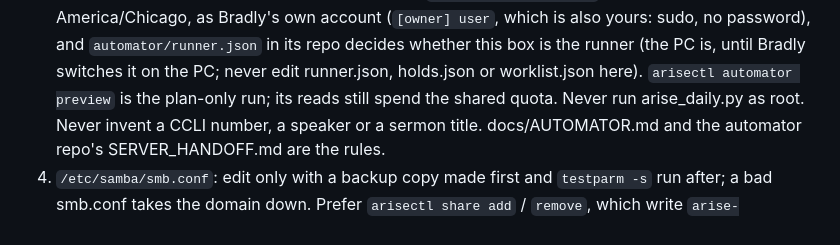
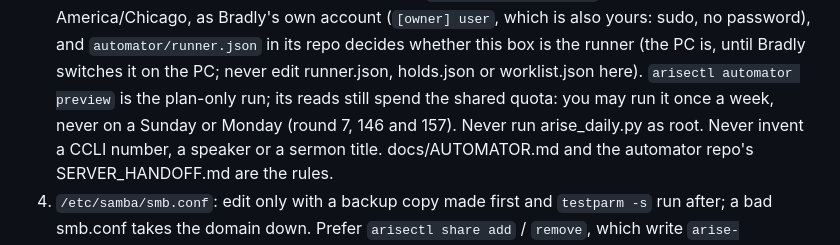
Before and after one commit to Rehchu/Church-server-OS-, a Markdown page: CLAUDE.md, the part around the change. GitHub-like rendering.

```diff
--- a/CLAUDE.md
+++ b/CLAUDE.md
@@ -55,7 +55,8 @@ sudo arisectl owner                        Bradly's account: groups, sudo, the j
    in its repo decides whether this box is the runner (the PC is, until
    Bradly switches it on the PC; never edit runner.json, holds.json or
    worklist.json here). `arisectl automator preview` is the plan-only run;
-   its reads still spend the shared quota. Never run arise_daily.py as root.
+   its reads still spend the shared quota: you may run it once a week, never on a Sunday or
+   Monday (round 7, 146 and 157). Never run arise_daily.py as root.
    Never invent a CCLI number, a speaker or a sermon title. docs/AUTOMATOR.md
    and the automator repo's SERVER_HANDOFF.md are the rules.
 4. `/etc/samba/smb.conf`: edit only with a backup copy made first and
```
Also changed, not shown: docs/ANSWERS.md (+9 -0 lines).
